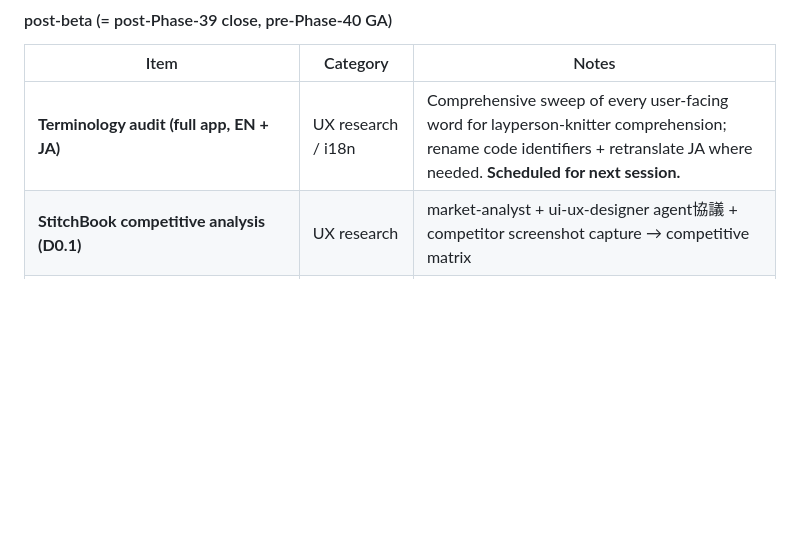
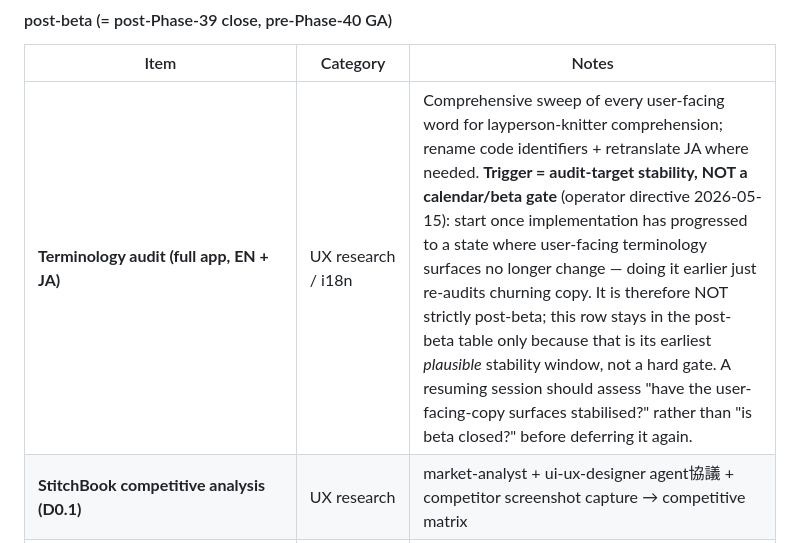
Before and after one commit to b150005/skeinly, a Markdown page: .claude/CLAUDE.md, the part around the change. Drawn GitHub-style; blank space fills up the shorter version.

Commit message:
docs(claude): retarget terminology-audit trigger to target-stability, not beta gate
Operator directive 2026-05-15: the full-app terminology audit is NOT
calendar/post-beta gated. Its trigger is audit-target stability — start
once user-facing copy surfaces no longer churn (auditing earlier just
re-audits moving copy). Row stays in the post-beta table only as the
earliest plausible stability window; a resuming session must assess
"have copy surfaces stabilised?" rather than mechanically "is beta
closed?" before deferring it again.

```diff
--- a/.claude/CLAUDE.md
+++ b/.claude/CLAUDE.md
@@ -372,7 +372,7 @@ User-facing terminology aside, the items below are the only work scoped against
 
 | Item | Category | Notes |
 |---|---|---|
-| **Terminology audit (full app, EN + JA)** | UX research / i18n | Comprehensive sweep of every user-facing word for layperson-knitter comprehension; rename code identifiers + retranslate JA where needed. **Scheduled for next session.** |
+| **Terminology audit (full app, EN + JA)** | UX research / i18n | Comprehensive sweep of every user-facing word for layperson-knitter comprehension; rename code identifiers + retranslate JA where needed. **Trigger = audit-target stability, NOT a calendar/beta gate** (operator directive 2026-05-15): start once implementation has progressed to a state where user-facing terminology surfaces no longer change — doing it earlier just re-audits churning copy. It is therefore NOT strictly post-beta; this row stays in the post-beta table only because that is its earliest *plausible* stability window, not a hard gate. A resuming session should assess "have the user-facing-copy surfaces stabilised?" rather than "is beta closed?" before deferring it again. |
 | **StitchBook competitive analysis (D0.1)** | UX research | market-analyst + ui-ux-designer agent協議 + competitor screenshot capture → competitive matrix |
 | **ChartEditor zoom + WCAG 2.5.8 (M5)** | Accessibility | Sprint B audit deferred. ~150 LOC Compose + ~100 LOC SwiftUI. Reopen if real beta-tester feedback signals it. |
 | **`rememberSwipeToDismissBoxState` outer `@OptIn` cleanup** | Deprecated API | Inner partial-cleanup done; outer `TopAppBar`-using screens still need `@OptIn(ExperimentalMaterial3Api::class)` until CMP minor stabilizes TopAppBar. |
```
